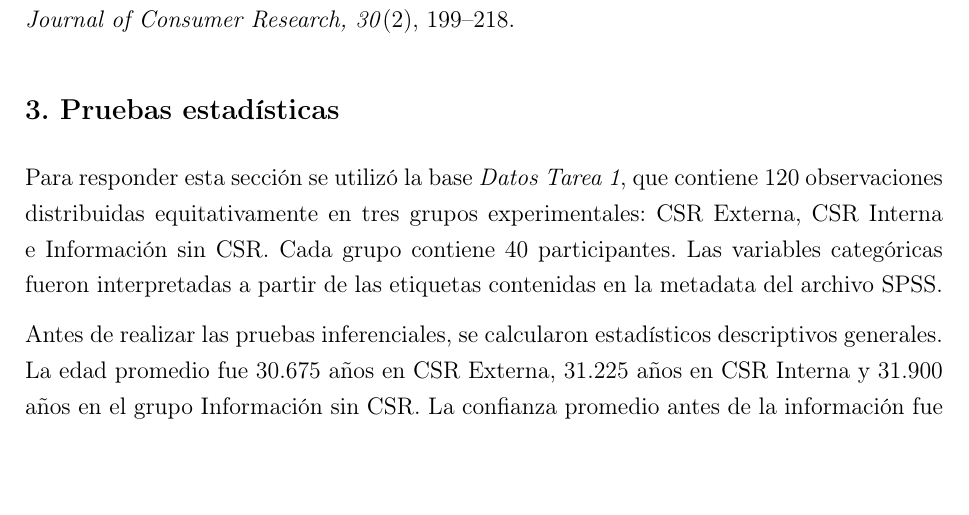
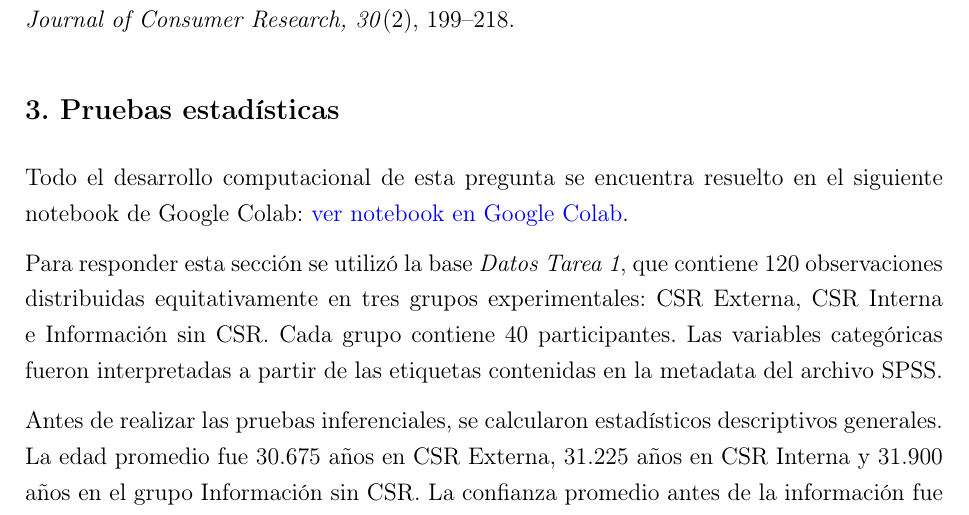
Before and after one commit to sebabecerra/Metodos-Cuantitativos-DEN, a LaTeX problem sheet (Tarea1/final_completo.tex): part of page 12 of 27 before the commit and part of page 12 of 28 after it, cut so that both start at the same text, the shorter picture padded with empty space. Compiled offline with pdfLaTeX.

Commit message:
Add Colab link to question 3

```diff
--- a/Tarea1/final_completo.tex
+++ b/Tarea1/final_completo.tex
@@ -427,6 +427,8 @@ Jarvis, C. B., MacKenzie, S. B., \& Podsakoff, P. M. (2003). A critical review o
 
 
 \subsection*{3. Pruebas estadísticas}
+
+Todo el desarrollo computacional de esta pregunta se encuentra resuelto en el siguiente notebook de Google Colab: \href{https://colab.research.google.com/drive/1a6iEe7m4IocS4KQIPFieqjw-HXUtTiSa?usp=sharing}{ver notebook en Google Colab}.
 
 Para responder esta sección se utilizó la base \textit{Datos Tarea 1}, que contiene 120 observaciones distribuidas equitativamente en tres grupos experimentales: CSR Externa, CSR Interna e Información sin CSR. Cada grupo contiene 40 participantes. Las variables categóricas fueron interpretadas a partir de las etiquetas contenidas en la metadata del archivo SPSS.
 
```
